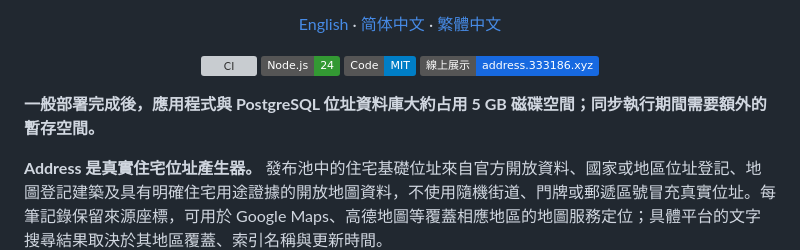
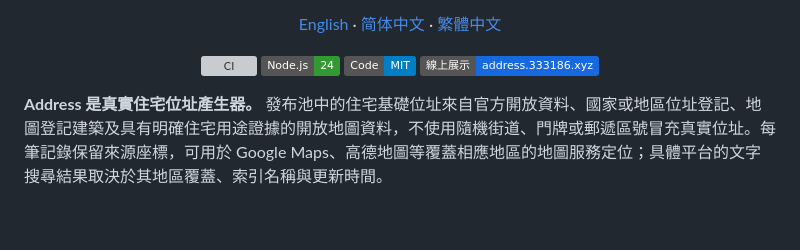
Before and after one commit to Piggy-Cat-bit-shadow/address, a Markdown page: README.zh-TW.md, the part around the change. GitHub-like rendering; badges without logos; blank space fills up the shorter version; grey boxes are pictures that could not be loaded.

```diff
--- a/README.zh-TW.md
+++ b/README.zh-TW.md
@@ -12,8 +12,6 @@
   <a href="LICENSE"><img src="https://img.shields.io/badge/Code-MIT-blue.svg" alt="MIT License" /></a>
   <a href="https://address.333186.xyz"><img src="https://img.shields.io/badge/線上展示-address.333186.xyz-1769e0" alt="線上展示" /></a>
 </p>
-
-**一般部署完成後，應用程式與 PostgreSQL 位址資料庫大約占用 5 GB 磁碟空間；同步執行期間需要額外的暫存空間。**
 
 **Address 是真實住宅位址產生器。** 發布池中的住宅基礎位址來自官方開放資料、國家或地區位址登記、地圖登記建築及具有明確住宅用途證據的開放地圖資料，不使用隨機街道、門牌或郵遞區號冒充真實位址。每筆記錄保留來源座標，可用於 Google Maps、高德地圖等覆蓋相應地區的地圖服務定位；具體平台的文字搜尋結果取決於其地區覆蓋、索引名稱與更新時間。
 
```
Also changed, not shown: README.md (+0 -2 lines), README.zh-CN.md (+0 -2 lines).
